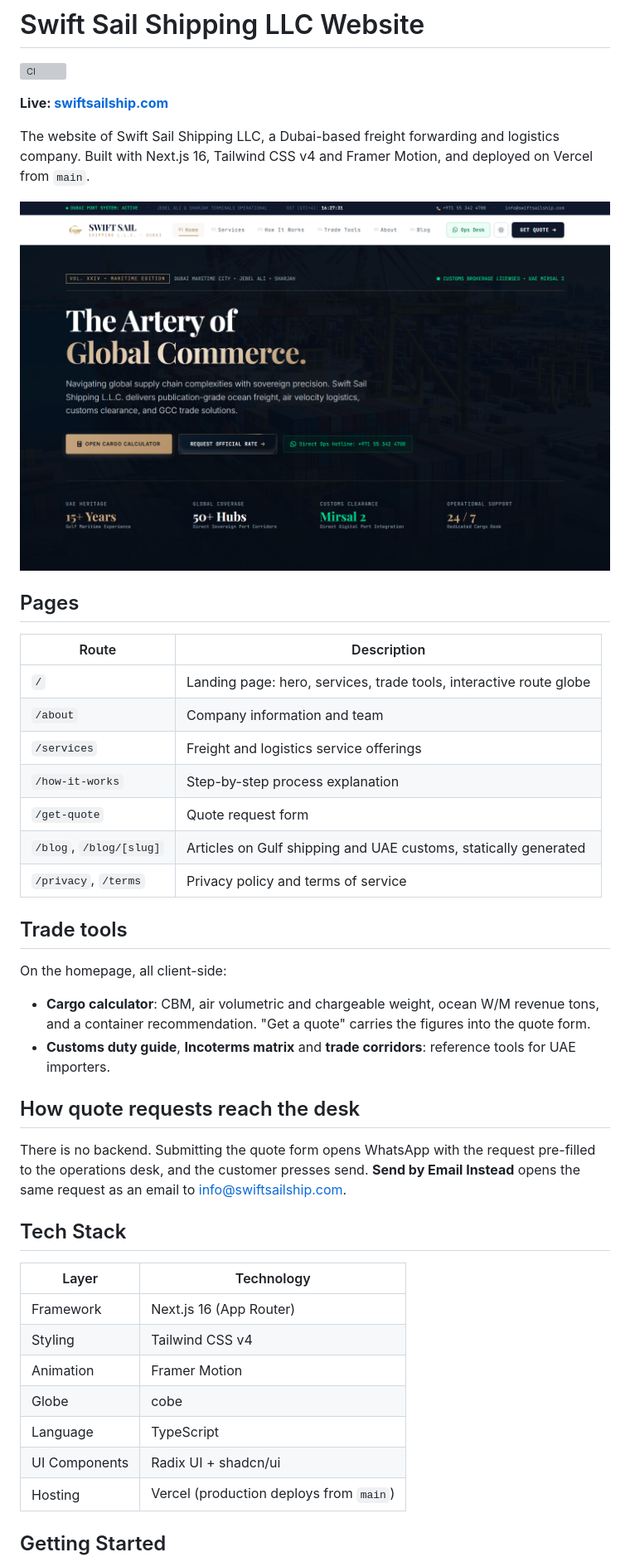
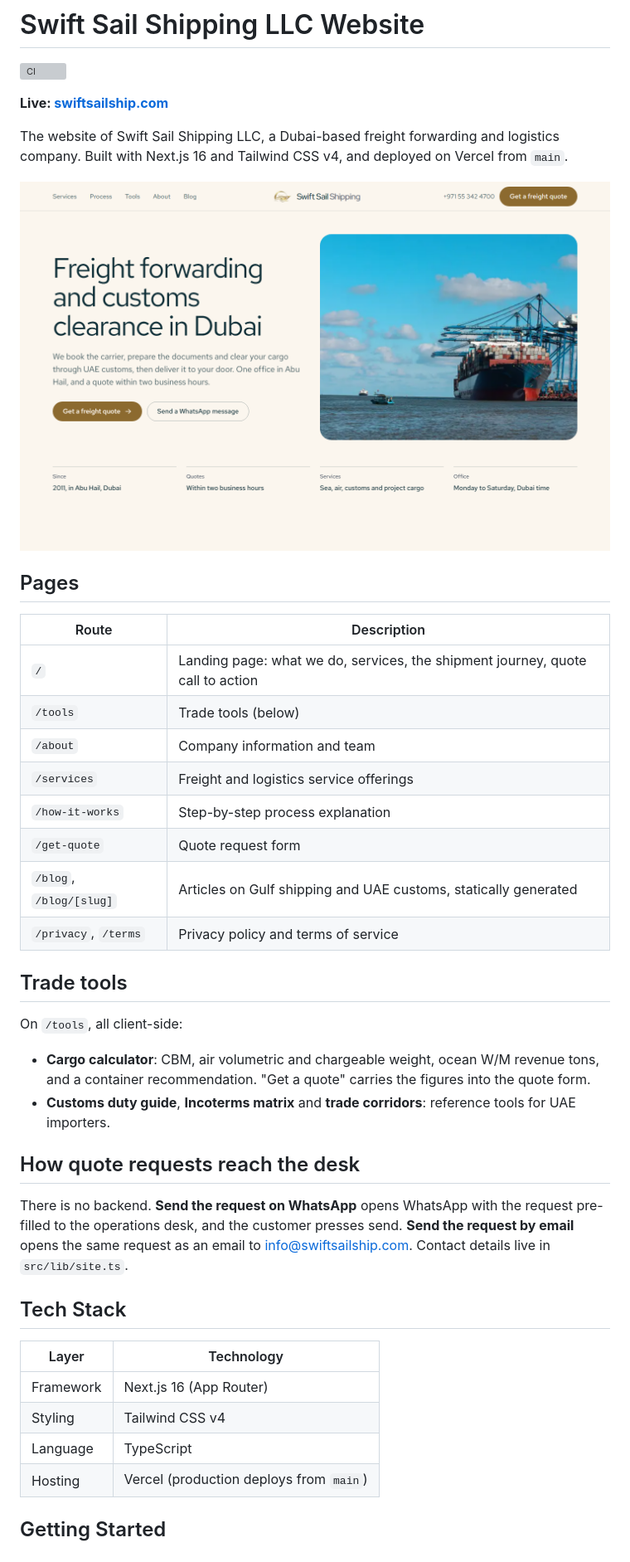
Before and after one commit to ahmedbasolan/swiftsailship, a Markdown page: README.md, the part around one of its changes. Shown at 83% size. Drawn GitHub-style; pictures changed too: docs/images/home.png; grey boxes are pictures that could not be loaded.

Commit message:
docs: README and screenshot for the redesign
/tools now holds the trade tools, the quote buttons are "Send the request on
WhatsApp / by email", and contact details live in src/lib/site.ts. Drop
Framer Motion, cobe and Radix from the stack table: nothing in the redesign
imports them. New homepage screenshot.

Co-Authored-By: Claude Opus 5.5 <noreply@anthropic.com>

```diff
--- a/README.md
+++ b/README.md
@@ -4,5 +4,5 @@
 
 **Live: [swiftsailship.com](https://www.swiftsailship.com)**
 
-The website of Swift Sail Shipping LLC, a Dubai-based freight forwarding and logistics company. Built with Next.js 16, Tailwind CSS v4 and Framer Motion, and deployed on Vercel from `main`.
+The website of Swift Sail Shipping LLC, a Dubai-based freight forwarding and logistics company. Built with Next.js 16 and Tailwind CSS v4, and deployed on Vercel from `main`.
 
@@ -12,7 +12,8 @@ The website of Swift Sail Shipping LLC, a Dubai-based freight forwarding and log
 
 | Route | Description |
 |-------|-------------|
-| `/` | Landing page: hero, services, trade tools, interactive route globe |
+| `/` | Landing page: what we do, services, the shipment journey, quote call to action |
+| `/tools` | Trade tools (below) |
 | `/about` | Company information and team |
 | `/services` | Freight and logistics service offerings |
 | `/how-it-works` | Step-by-step process explanation |
@@ -22,14 +23,14 @@ The website of Swift Sail Shipping LLC, a Dubai-based freight forwarding and log
 
 ## Trade tools
 
-On the homepage, all client-side:
+On `/tools`, all client-side:
 
 - **Cargo calculator**: CBM, air volumetric and chargeable weight, ocean W/M revenue tons, and a container recommendation. "Get a quote" carries the figures into the quote form.
 - **Customs duty guide**, **Incoterms matrix** and **trade corridors**: reference tools for UAE importers.
 
 ## How quote requests reach the desk
 
-There is no backend. Submitting the quote form opens WhatsApp with the request pre-filled to the operations desk, and the customer presses send. **Send by Email Instead** opens the same request as an email to info@swiftsailship.com.
+There is no backend. **Send the request on WhatsApp** opens WhatsApp with the request pre-filled to the operations desk, and the customer presses send. **Send the request by email** opens the same request as an email to info@swiftsailship.com. Contact details live in `src/lib/site.ts`.
 
 ## Tech Stack
 
@@ -37,10 +38,7 @@ There is no backend. Submitting the quote form opens WhatsApp with the request p
 |-------|-----------|
 | Framework | Next.js 16 (App Router) |
 | Styling | Tailwind CSS v4 |
-| Animation | Framer Motion |
-| Globe | cobe |
 | Language | TypeScript |
-| UI Components | Radix UI + shadcn/ui |
 | Hosting | Vercel (production deploys from `main`) |
 
 ## Getting Started
```
Also changed, not shown: other parts of README.md (+1 -1 lines).
